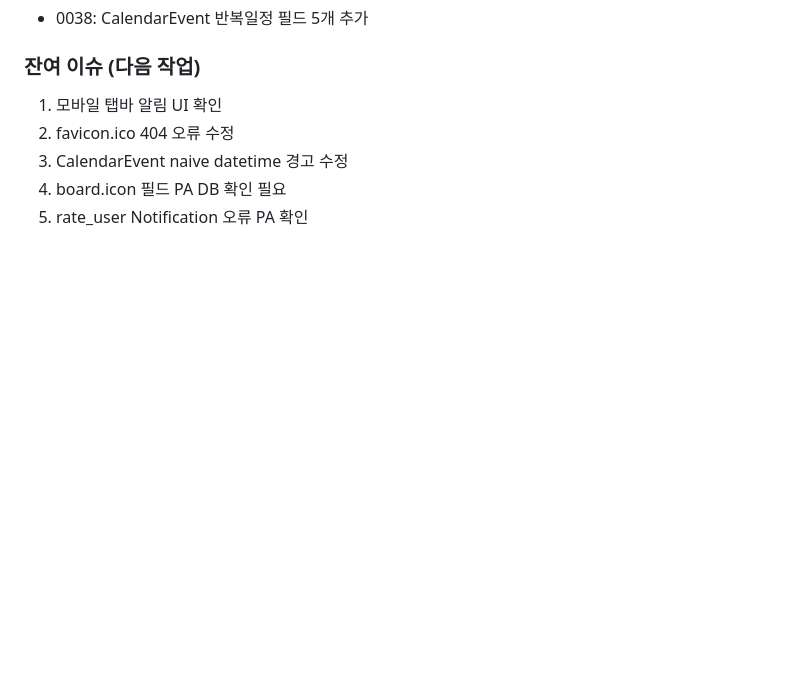
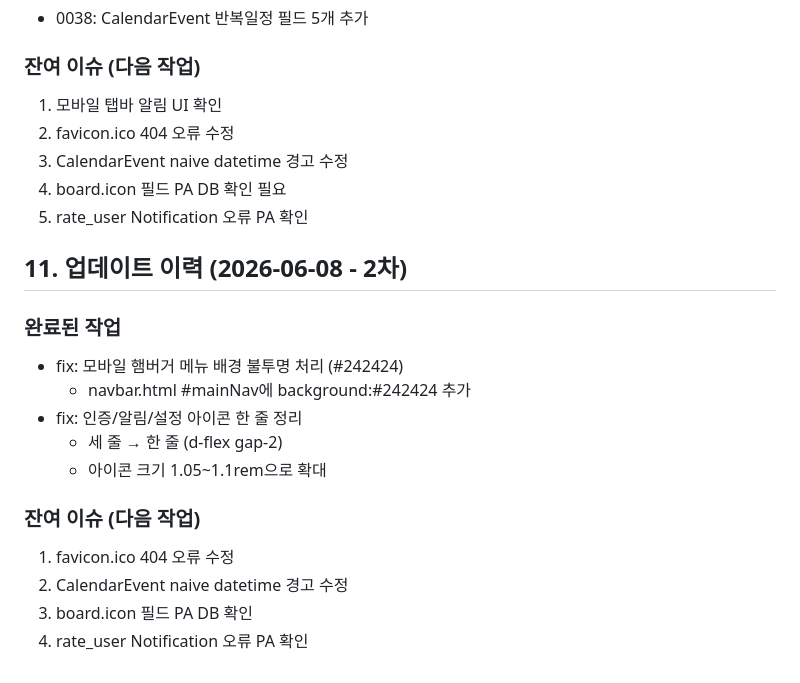
Before and after one commit to ULERP/haesol7-community, a Markdown page: PROJECT_SPEC.md, the part around the change. Drawn GitHub-style; blank space fills up the shorter version.

Commit message:
docs: PROJECT_SPEC.md 세션11 업데이트

```diff
--- a/PROJECT_SPEC.md
+++ b/PROJECT_SPEC.md
@@ -258,3 +258,19 @@ cd ~/haesol7-community && git pull origin main && python manage.py migrate --noi
 3. CalendarEvent naive datetime 경고 수정
 4. board.icon 필드 PA DB 확인 필요
 5. rate_user Notification 오류 PA 확인
+
+
+## 11. 업데이트 이력 (2026-06-08 - 2차)
+
+### 완료된 작업
+- fix: 모바일 햄버거 메뉴 배경 불투명 처리 (#242424)
+  - navbar.html #mainNav에 background:#242424 추가
+- fix: 인증/알림/설정 아이콘 한 줄 정리
+  - 세 줄 → 한 줄 (d-flex gap-2)
+  - 아이콘 크기 1.05~1.1rem으로 확대
+
+### 잔여 이슈 (다음 작업)
+1. favicon.ico 404 오류 수정
+2. CalendarEvent naive datetime 경고 수정
+3. board.icon 필드 PA DB 확인
+4. rate_user Notification 오류 PA 확인
```
